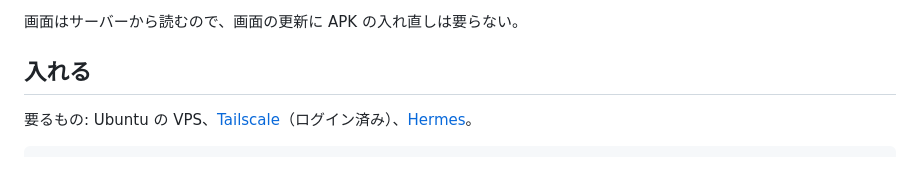
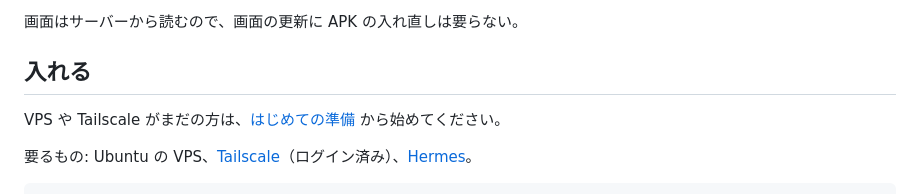
Before and after one commit to LaCall-Gagans-Studio/Plasmod, a Markdown page: README.md, the part around the change. Drawn GitHub-style; blank space fills up the shorter version.

```diff
--- a/README.md
+++ b/README.md
@@ -48,6 +48,8 @@ flowchart LR
 画面はサーバーから読むので、画面の更新に APK の入れ直しは要らない。
 
 ## 入れる
+
+VPS や Tailscale がまだの方は、[はじめての準備](docs/GETTING-STARTED.md) から始めてください。
 
 要るもの: Ubuntu の VPS、[Tailscale](https://tailscale.com/)（ログイン済み）、[Hermes](https://github.com/NousResearch/hermes-agent)。
 
```
Also changed, not shown: docs/GETTING-STARTED.md (added, +176 -0 lines), docs/images/apk-address.png (added), docs/images/chat.png (added), docs/images/welcome-agents.png (added), docs/images/welcome-apps.png (added), docs/images/welcome-name.png (added), 1 other file.
